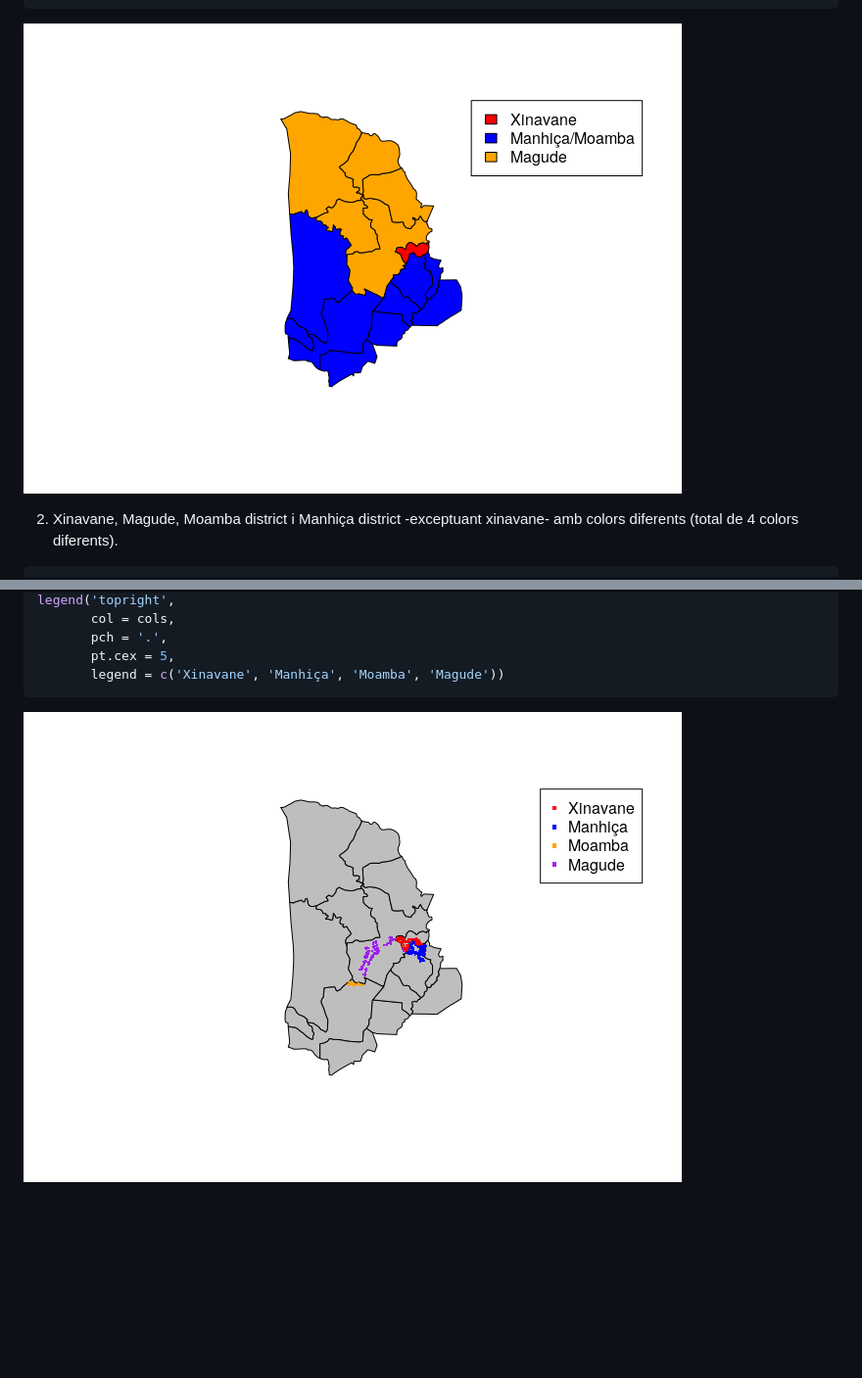
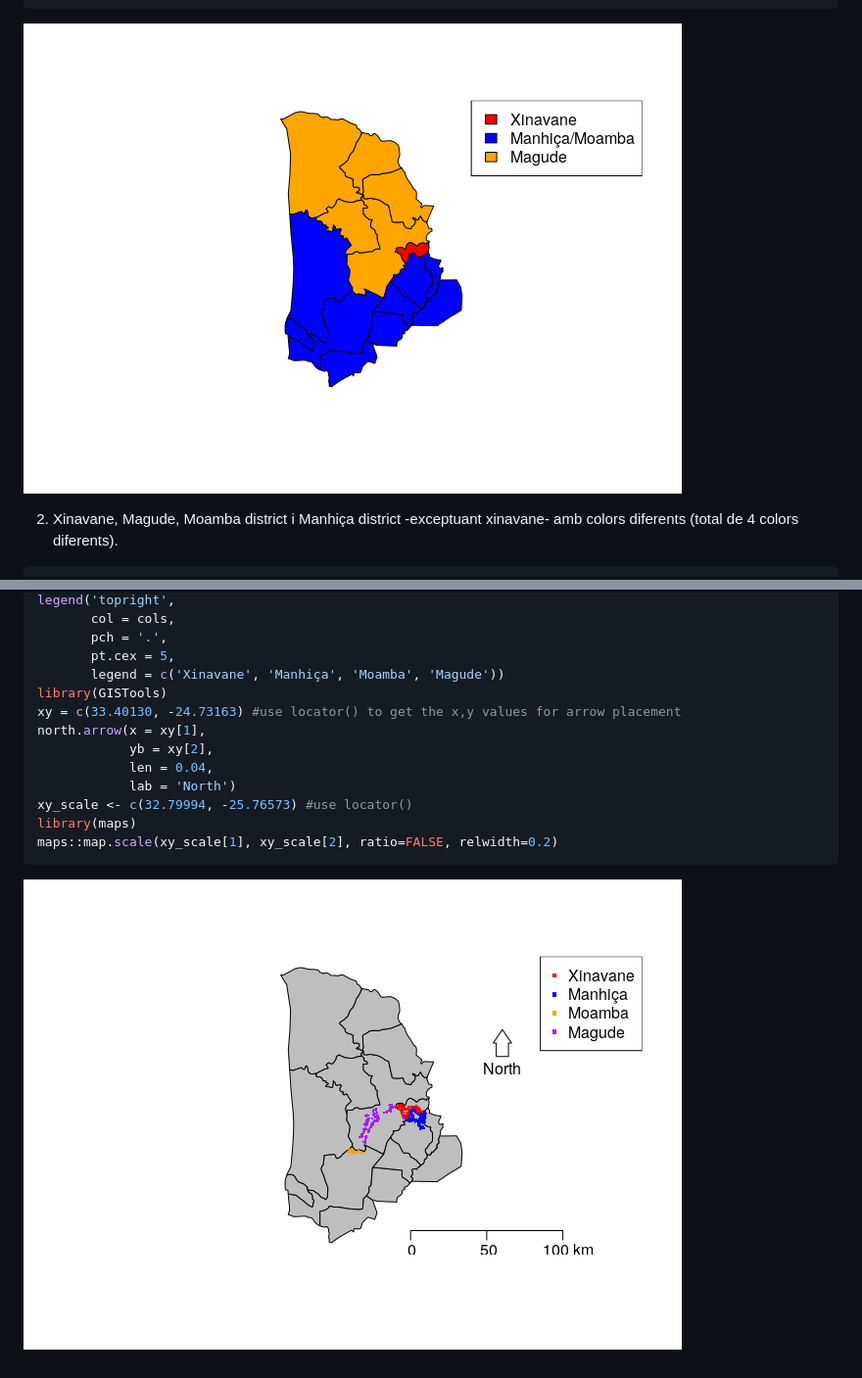
Before and after one commit to joebrew/laiacirera, a Markdown page: july_map.md, 2 parts joined by grey strips. Shown: that part at 98% size. GitHub-like rendering; pictures changed too: figures/unnamed-chunk-10-1.png, figures/unnamed-chunk-7-1.png; blank space fills up the shorter version.

````diff
--- a/july_map.md
+++ b/july_map.md
@@ -261,6 +261,15 @@ legend('topright',
        pch = '.',
        pt.cex = 5,
        legend = c('Xinavane', 'Manhiça', 'Moamba', 'Magude'))
+library(GISTools)
+xy = c(33.40130, -24.73163) #use locator() to get the x,y values for arrow placement
+north.arrow(x = xy[1],
+            yb = xy[2],
+            len = 0.04,
+            lab = 'North')
+xy_scale <- c(32.79994, -25.76573) #use locator()
+library(maps)
+maps::map.scale(xy_scale[1], xy_scale[2], ratio=FALSE, relwidth=0.2)
 ```
 
 ![](figures/unnamed-chunk-10-1.png)<!-- -->
````
Also changed, not shown: figures/unnamed-chunk-8-1.png, figures/unnamed-chunk-9-1.png, 1 other file.
